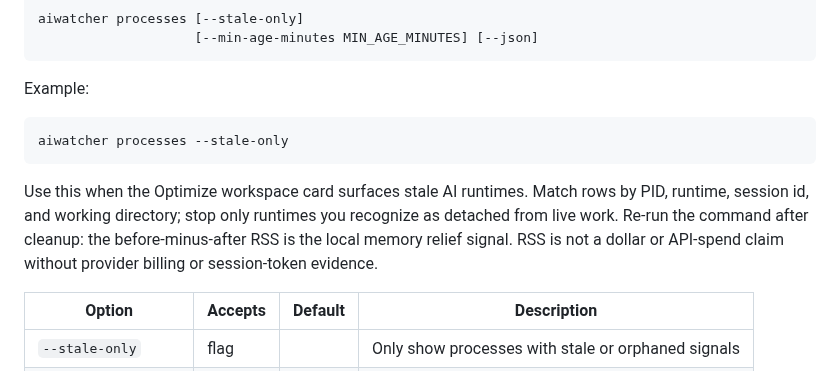
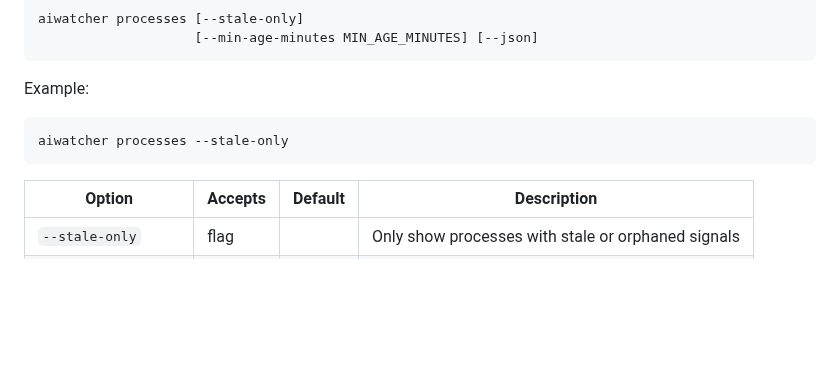
Before and after one commit to ai-watcher/aiwatcher-local, a Markdown page: docs/CLI.md, the part around the change. Drawn GitHub-style; blank space fills up the shorter version.

Commit message:
docs: regenerate CLI reference

````diff
--- a/docs/CLI.md
+++ b/docs/CLI.md
@@ -725,12 +725,6 @@ Example:
 aiwatcher processes --stale-only
 ```
 
-Use this when the Optimize workspace card surfaces stale AI runtimes. Match rows
-by PID, runtime, session id, and working directory; stop only runtimes you
-recognize as detached from live work. Re-run the command after cleanup: the
-before-minus-after RSS is the local memory relief signal. RSS is not a dollar
-or API-spend claim without provider billing or session-token evidence.
-
 | Option | Accepts | Default | Description |
 | --- | --- | --- | --- |
 | `--stale-only` | flag |  | Only show processes with stale or orphaned signals |
````
